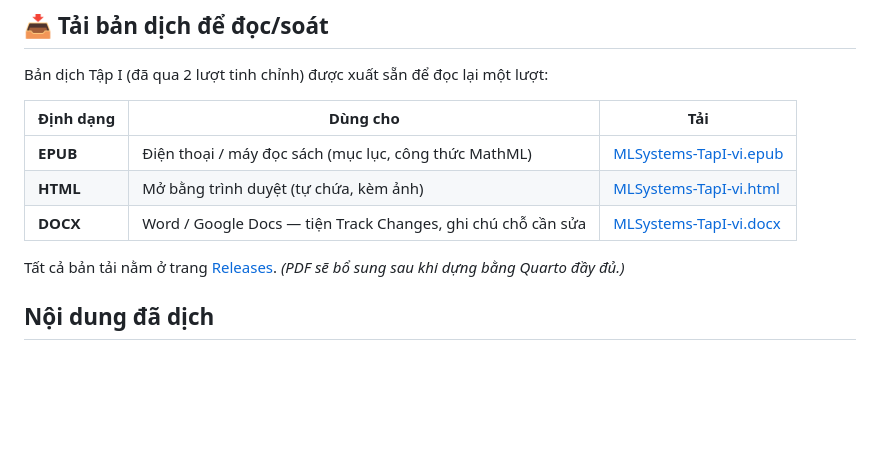
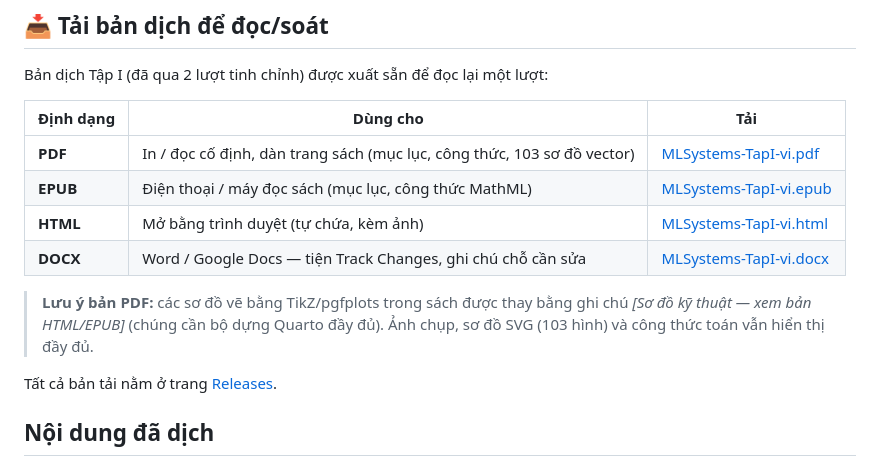
Before and after one commit to donamvn/mlsysbook-vi, a Markdown page: README.md, the part around the change. Drawn GitHub-style; blank space fills up the shorter version.

Commit message:
README: thêm bản PDF vào mục tải + ghi chú sơ đồ TikZ
Co-Authored-By: Claude Opus 4.8 <noreply@anthropic.com>

```diff
--- a/README.md
+++ b/README.md
@@ -12,12 +12,15 @@ Bản dịch Tập I (đã qua 2 lượt tinh chỉnh) được xuất sẵn đ
 
 | Định dạng | Dùng cho | Tải |
 |---|---|---|
+| **PDF** | In / đọc cố định, dàn trang sách (mục lục, công thức, 103 sơ đồ vector) | [MLSystems-TapI-vi.pdf](https://github.com/donamvn/mlsysbook-vi/releases/latest/download/MLSystems-TapI-vi.pdf) |
 | **EPUB** | Điện thoại / máy đọc sách (mục lục, công thức MathML) | [MLSystems-TapI-vi.epub](https://github.com/donamvn/mlsysbook-vi/releases/latest/download/MLSystems-TapI-vi.epub) |
 | **HTML** | Mở bằng trình duyệt (tự chứa, kèm ảnh) | [MLSystems-TapI-vi.html](https://github.com/donamvn/mlsysbook-vi/releases/latest/download/MLSystems-TapI-vi.html) |
 | **DOCX** | Word / Google Docs — tiện Track Changes, ghi chú chỗ cần sửa | [MLSystems-TapI-vi.docx](https://github.com/donamvn/mlsysbook-vi/releases/latest/download/MLSystems-TapI-vi.docx) |
 
+
+> **Lưu ý bản PDF:** các sơ đồ vẽ bằng TikZ/pgfplots trong sách được thay bằng ghi chú *[Sơ đồ kỹ thuật — xem bản HTML/EPUB]* (chúng cần bộ dựng Quarto đầy đủ). Ảnh chụp, sơ đồ SVG (103 hình) và công thức toán vẫn hiển thị đầy đủ.
+
 Tất cả bản tải nằm ở trang [Releases](https://github.com/donamvn/mlsysbook-vi/releases/latest).
-*(PDF sẽ bổ sung sau khi dựng bằng Quarto đầy đủ.)*
 
 ## Nội dung đã dịch
 
```
